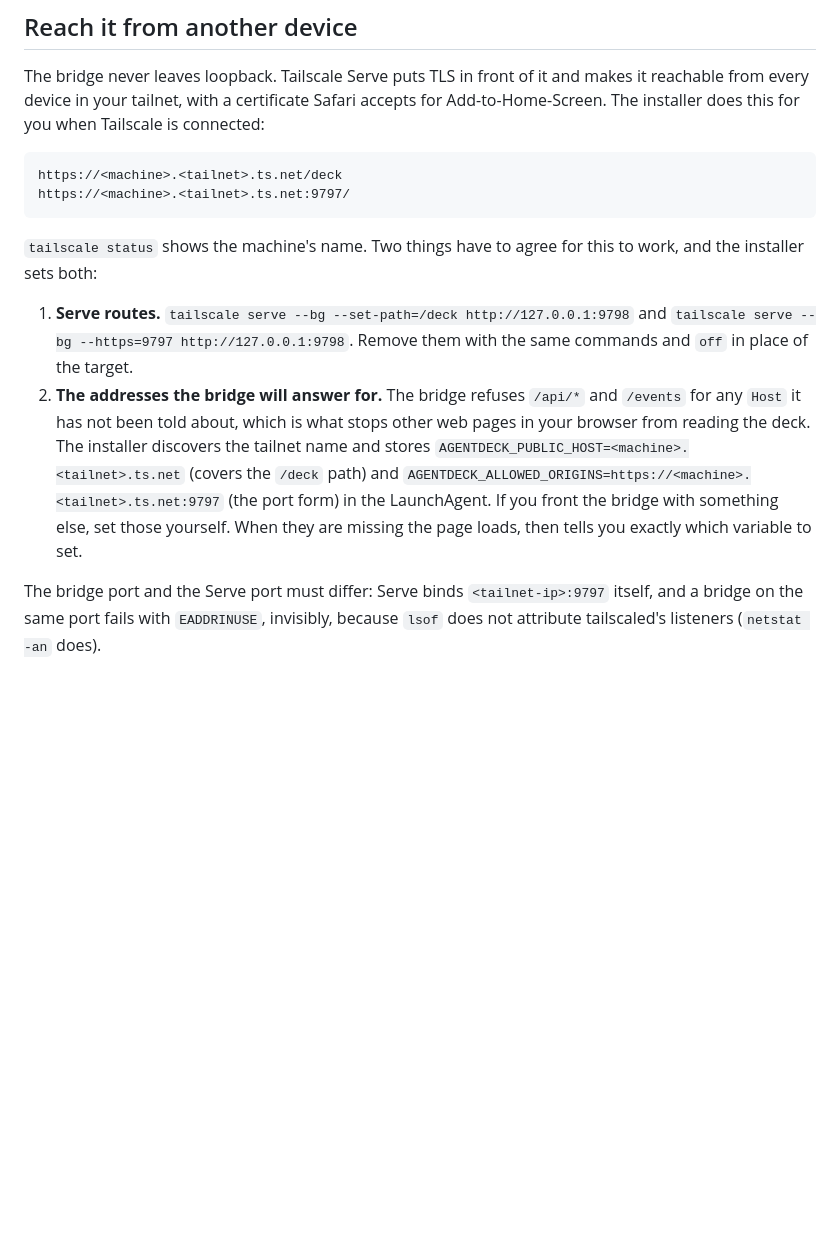
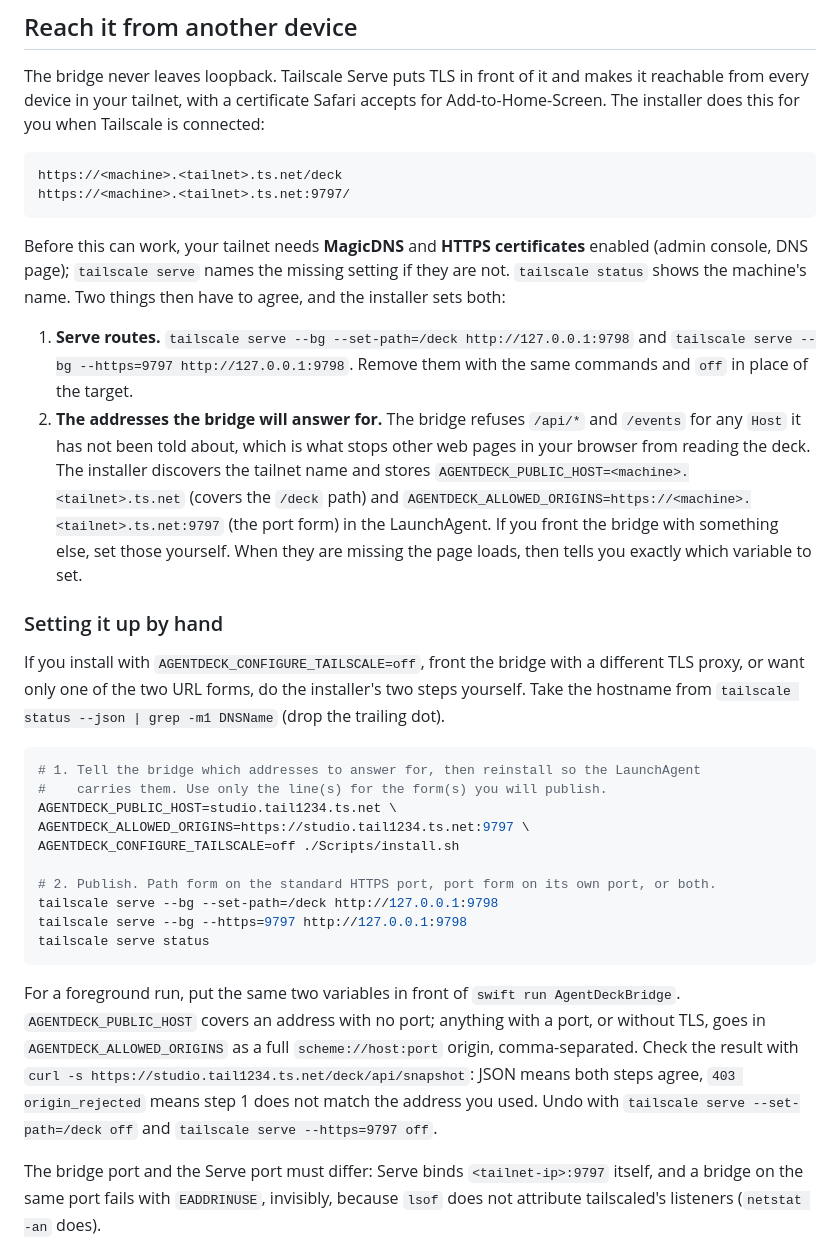
Before and after one commit to JasonBates/agentdeck, a Markdown page: README.md, the part around the change. GitHub-like rendering; blank space fills up the shorter version.

Commit message:
Document the tailnet prerequisites and manual Tailscale setup
The README described what the installer does for Tailscale but not what
the tailnet needs first (MagicDNS and HTTPS certificates) or how to do
the two steps by hand when the installer's Tailscale handling is off or
a different proxy is used.

Co-Authored-By: Claude Fable 5.1 <noreply@anthropic.com>
Claude-Session: https://claude.ai/code/session_015LH3FLU2G77Ua1VGpKSf5D

````diff
--- a/README.md
+++ b/README.md
@@ -138,8 +138,10 @@ https://<machine>.<tailnet>.ts.net/deck
 https://<machine>.<tailnet>.ts.net:9797/
 ```
 
-`tailscale status` shows the machine's name. Two things have to agree for this to work,
-and the installer sets both:
+Before this can work, your tailnet needs **MagicDNS** and **HTTPS certificates** enabled
+(admin console, DNS page); `tailscale serve` names the missing setting if they are not.
+`tailscale status` shows the machine's name. Two things then have to agree, and the
+installer sets both:
 
 1. **Serve routes.** `tailscale serve --bg --set-path=/deck http://127.0.0.1:9798` and
    `tailscale serve --bg --https=9797 http://127.0.0.1:9798`. Remove them with the same
@@ -152,6 +154,34 @@ and the installer sets both:
    port form) in the LaunchAgent. If you front the bridge with something else, set those
    yourself. When they are missing the page loads, then tells you exactly which variable
    to set.
+
+### Setting it up by hand
+
+If you install with `AGENTDECK_CONFIGURE_TAILSCALE=off`, front the bridge with a
+different TLS proxy, or want only one of the two URL forms, do the installer's two steps
+yourself. Take the hostname from `tailscale status --json | grep -m1 DNSName` (drop the
+trailing dot).
+
+```bash
+# 1. Tell the bridge which addresses to answer for, then reinstall so the LaunchAgent
+#    carries them. Use only the line(s) for the form(s) you will publish.
+AGENTDECK_PUBLIC_HOST=studio.tail1234.ts.net \
+AGENTDECK_ALLOWED_ORIGINS=https://studio.tail1234.ts.net:9797 \
+AGENTDECK_CONFIGURE_TAILSCALE=off ./Scripts/install.sh
+
+# 2. Publish. Path form on the standard HTTPS port, port form on its own port, or both.
+tailscale serve --bg --set-path=/deck http://127.0.0.1:9798
+tailscale serve --bg --https=9797 http://127.0.0.1:9798
+tailscale serve status
+```
+
+For a foreground run, put the same two variables in front of `swift run AgentDeckBridge`.
+`AGENTDECK_PUBLIC_HOST` covers an address with no port; anything with a port, or without
+TLS, goes in `AGENTDECK_ALLOWED_ORIGINS` as a full `scheme://host:port` origin,
+comma-separated. Check the result with
+`curl -s https://studio.tail1234.ts.net/deck/api/snapshot`: JSON means both steps agree,
+`403 origin_rejected` means step 1 does not match the address you used. Undo with
+`tailscale serve --set-path=/deck off` and `tailscale serve --https=9797 off`.
 
 The bridge port and the Serve port must differ: Serve binds `<tailnet-ip>:9797` itself,
 and a bridge on the same port fails with `EADDRINUSE`, invisibly, because `lsof` does not
````
